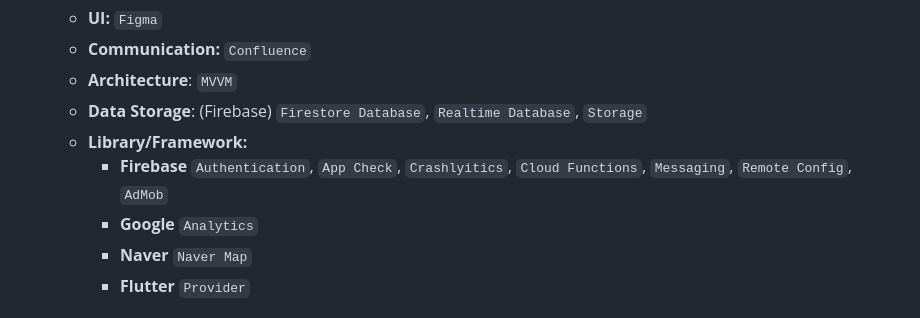
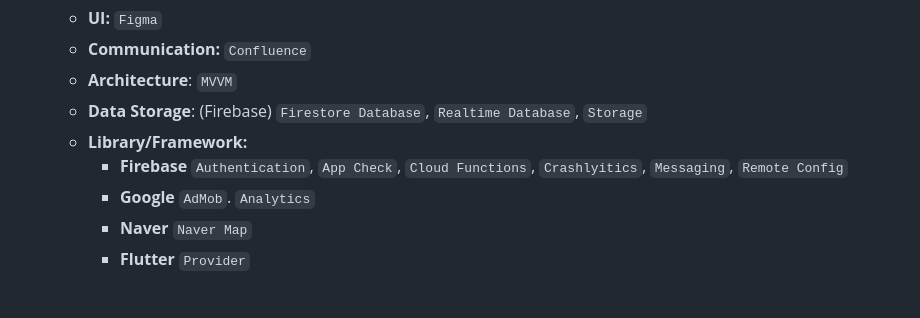
Before and after one commit to sangmokchoi/DNPP, a Markdown page: README.md, the part around the change. GitHub-like rendering.

```diff
--- a/README.md
+++ b/README.md
@@ -23,9 +23,9 @@
   - **Data Storage**: (Firebase) `Firestore Database`, `Realtime Database`, `Storage`
   - **Library/Framework:**
       - **Firebase**
-      `Authentication`, `App Check`, `Crashlyitics`, `Cloud Functions`, `Messaging`, `Remote Config`, `AdMob`
+      `Authentication`, `App Check`, `Cloud Functions`, `Crashlyitics`, `Messaging`, `Remote Config`
       - **Google**
-      `Analytics`
+      `AdMob`. `Analytics`
       - **Naver**
       `Naver Map`
       - **Flutter**
```
